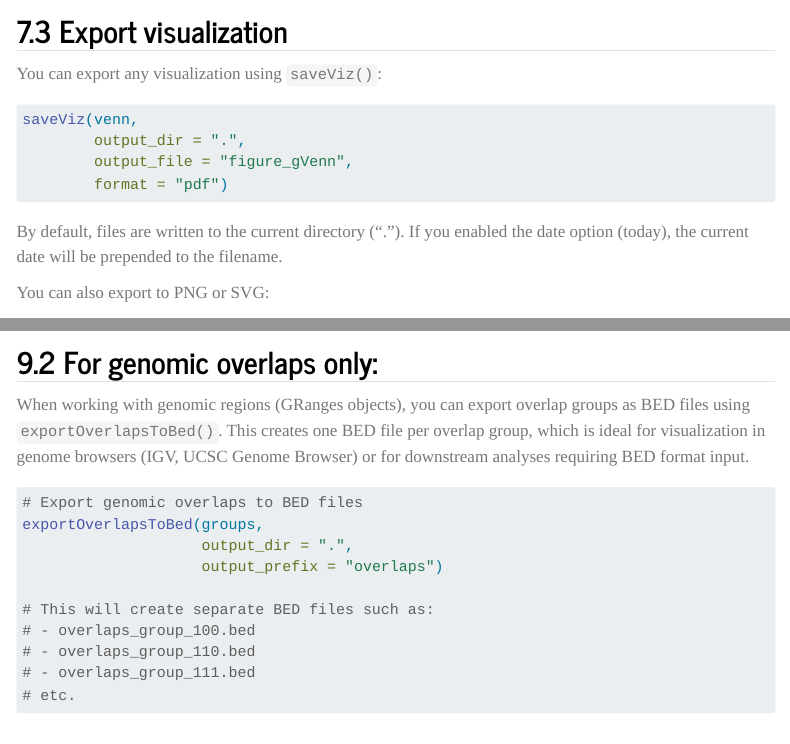
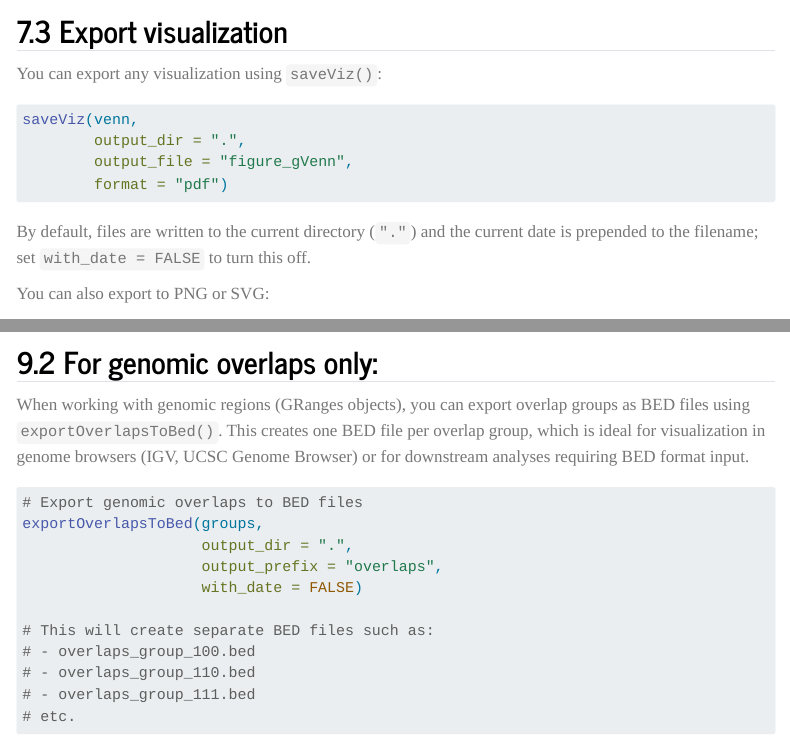
Before and after one commit to ckntav/gVenn_manuscript, a Quarto document (scripts/supplementary_data/supplementary_data_S1_chipseq_workflow.qmd): the page in a window 1100 px wide, from 5810 px down, and a second part further down, joined at a grey line. Rendered offline with R 4.5, knitr and Pandoc in place of Quarto, with nearby package versions; some code elsewhere in the file could not run offline; menus at the side of the page are left out; long lines of code are wrapped.

Commit message:
update supp data S1

````diff
--- a/scripts/supplementary_data/supplementary_data_S1_chipseq_workflow.qmd
+++ b/scripts/supplementary_data/supplementary_data_S1_chipseq_workflow.qmd
@@ -283,9 +283,7 @@ saveViz(venn,
         format = "pdf")
 ```
 
-By default, files are written to the current directory (".").
-If you enabled the date option (today), the current date will be prepended
-to the filename.
+By default, files are written to the current directory (`"."`) and the current date is prepended to the filename; set `with_date = FALSE` to turn this off.
 
 You can also export to PNG or SVG:
 
@@ -401,7 +399,8 @@ UCSC Genome Browser) or for downstream analyses requiring BED format input.
 # Export genomic overlaps to BED files
 exportOverlapsToBed(groups,
                     output_dir = ".",
-                    output_prefix = "overlaps")
+                    output_prefix = "overlaps",
+                    with_date = FALSE)
 
 # This will create separate BED files such as:
 # - overlaps_group_100.bed
````
Also changed, not shown: 1 other file.
